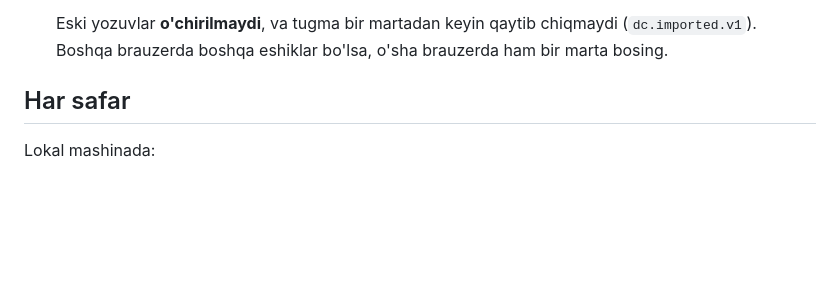
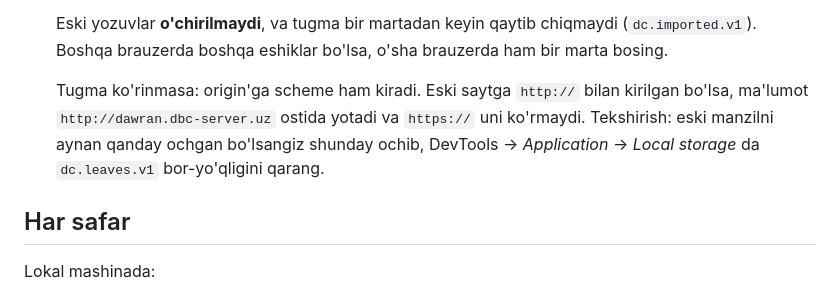
Before and after one commit to dawrandev/door-configuration, a Markdown page: backend/docs/deploy.md, the part around the change. GitHub-like rendering; blank space fills up the shorter version.

Commit message:
Say what to check when the import button does not appear

```diff
--- a/backend/docs/deploy.md
+++ b/backend/docs/deploy.md
@@ -105,6 +105,12 @@ origin saqlanib qolgani uchun verstakdagi import tugmasi ularni topadi
    chiqmaydi (`dc.imported.v1`). Boshqa brauzerda boshqa eshiklar bo'lsa,
    o'sha brauzerda ham bir marta bosing.
 
+   Tugma ko'rinmasa: origin'ga scheme ham kiradi. Eski saytga `http://`
+   bilan kirilgan bo'lsa, ma'lumot `http://dawran.dbc-server.uz` ostida
+   yotadi va `https://` uni ko'rmaydi. Tekshirish: eski manzilni aynan
+   qanday ochgan bo'lsangiz shunday ochib, DevTools → *Application* →
+   *Local storage* da `dc.leaves.v1` bor-yo'qligini qarang.
+
 
 ## Har safar
 
```
